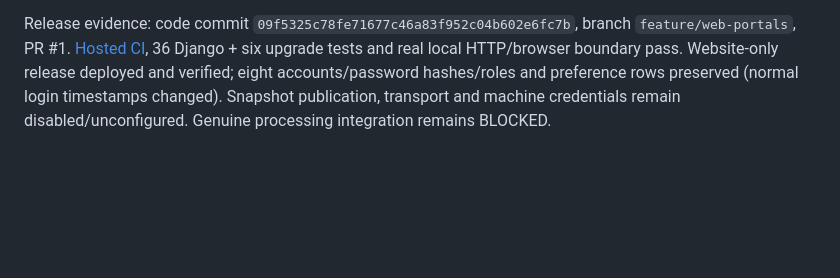
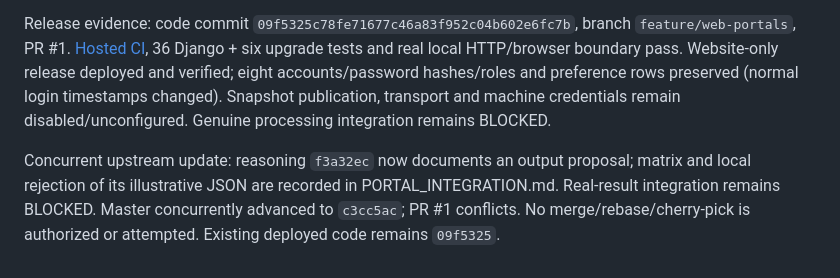
Before and after one commit to rcc00n/Quorum, a Markdown page: docs/IMPLEMENTATION_STATUS.md, the part around the change. Rendered like a GitHub page; blank space fills up the shorter version.

```diff
--- a/docs/IMPLEMENTATION_STATUS.md
+++ b/docs/IMPLEMENTATION_STATUS.md
@@ -52,3 +52,5 @@ Current local release evidence and exact commands: [verification record](PORTAL_
 Owners: Vadim for all rows; branch `feature/web-portals`; PR #1. Exact implementation/release commit and final deployment evidence are recorded in the milestone section of PORTAL_VERIFICATION.md after the guarded release. Existing capabilities above remain preserved; no upstream integration item is closed.
 
 Release evidence: code commit `09f5325c78fe71677c46a83f952c04b602e6fc7b`, branch `feature/web-portals`, PR #1. [Hosted CI](https://github.com/rcc00n/Quorum/actions/runs/39887513802), 36 Django + six upgrade tests and real local HTTP/browser boundary pass. Website-only release deployed and verified; eight accounts/password hashes/roles and preference rows preserved (normal login timestamps changed). Snapshot publication, transport and machine credentials remain disabled/unconfigured. Genuine processing integration remains BLOCKED.
+
+Concurrent upstream update: reasoning `f3a32ec` now documents an output proposal; matrix and local rejection of its illustrative JSON are recorded in PORTAL_INTEGRATION.md. Real-result integration remains BLOCKED. Master concurrently advanced to `c3cc5ac`; PR #1 conflicts. No merge/rebase/cherry-pick is authorized or attempted. Existing deployed code remains `09f5325`.
```
Also changed, not shown: docs/PORTAL_INTEGRATION.md (+21 -0 lines), docs/PORTAL_VERIFICATION.md (+4 -0 lines).
